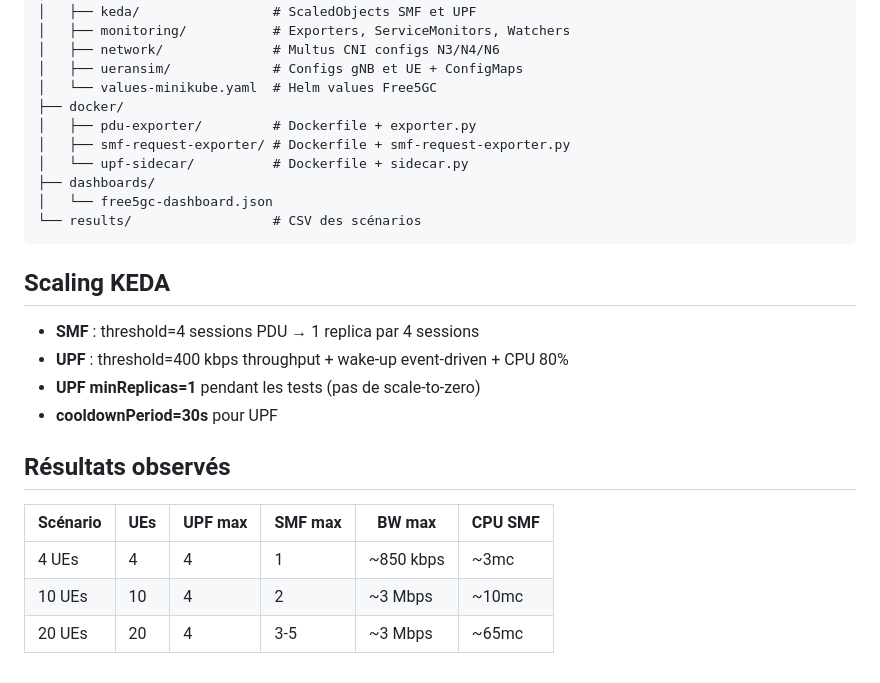
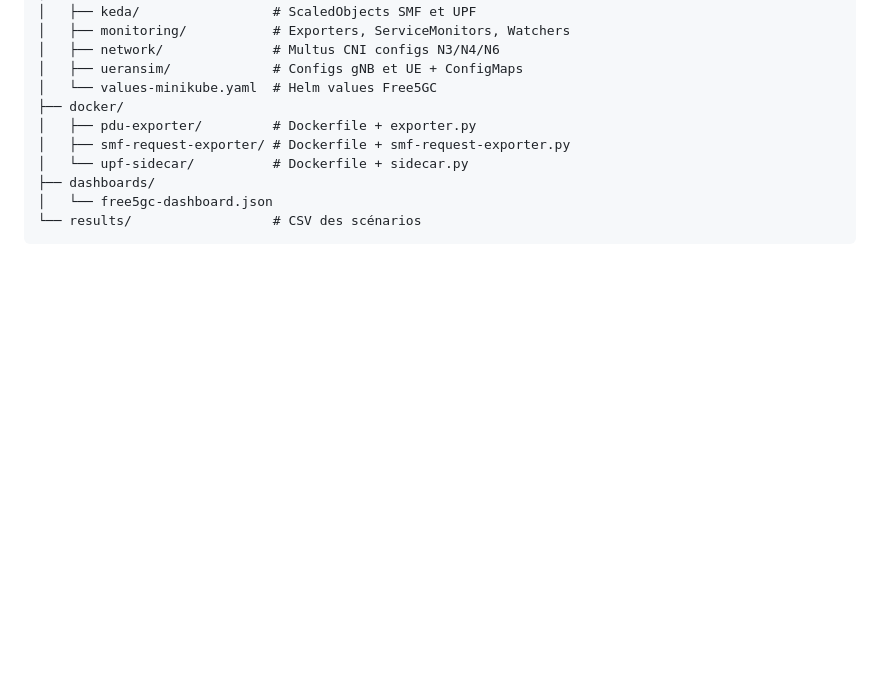
Before and after one commit to belbahamira/free5gc-cicd, a Markdown page: README.md, the part around the change. Rendered like a GitHub page; blank space fills up the shorter version.

````diff
--- a/README.md
+++ b/README.md
@@ -154,16 +154,3 @@ free5gc-cicd/
 │   └── free5gc-dashboard.json
 └── results/                  # CSV des scénarios
 ```
-
-## Scaling KEDA
-- **SMF** : threshold=4 sessions PDU → 1 replica par 4 sessions
-- **UPF** : threshold=400 kbps throughput + wake-up event-driven + CPU 80%
-- **UPF minReplicas=1** pendant les tests (pas de scale-to-zero)
-- **cooldownPeriod=30s** pour UPF
-
-## Résultats observés
-| Scénario | UEs | UPF max | SMF max | BW max    | CPU SMF |
-|----------|-----|---------|---------|-----------|---------|
-| 4 UEs    | 4   | 4       | 1       | ~850 kbps | ~3mc    |
-| 10 UEs   | 10  | 4       | 2       | ~3 Mbps   | ~10mc   |
-| 20 UEs   | 20  | 4       | 3-5     | ~3 Mbps   | ~65mc   |
````
